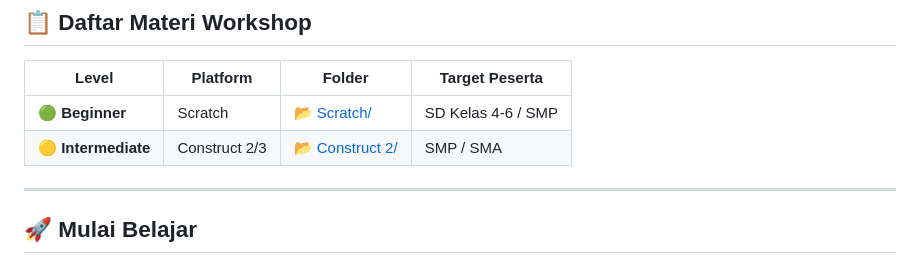
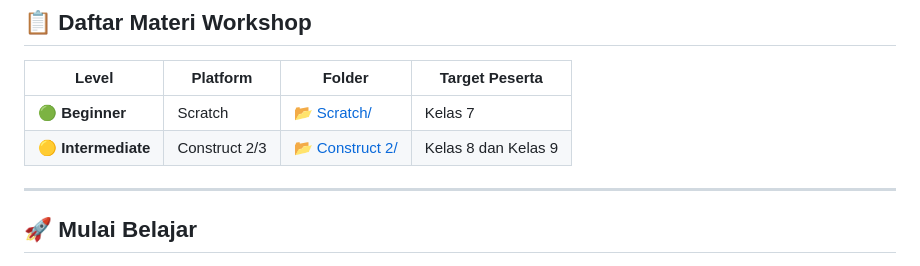
Before and after one commit to StreamLine-18/Project-G, a Markdown page: Readme.md, the part around the change. Rendered like a GitHub page.

```diff
--- a/Readme.md
+++ b/Readme.md
@@ -10,8 +10,8 @@ Repository ini berisi materi pembelajaran untuk membuat game bertema lingkungan
 
 | Level | Platform | Folder | Target Peserta |
 |-------|----------|--------|----------------|
-| 🟢 **Beginner** | Scratch | [📂 Scratch/](./Scratch/) | SD Kelas 4-6 / SMP |
-| 🟡 **Intermediate** | Construct 2/3 | [📂 Construct 2/](./Construct%202/) | SMP / SMA |
+| 🟢 **Beginner** | Scratch | [📂 Scratch/](./Scratch/) | Kelas 7 |
+| 🟡 **Intermediate** | Construct 2/3 | [📂 Construct 2/](./Construct%202/) | Kelas 8 dan Kelas 9 |
 
 ---
 
```
